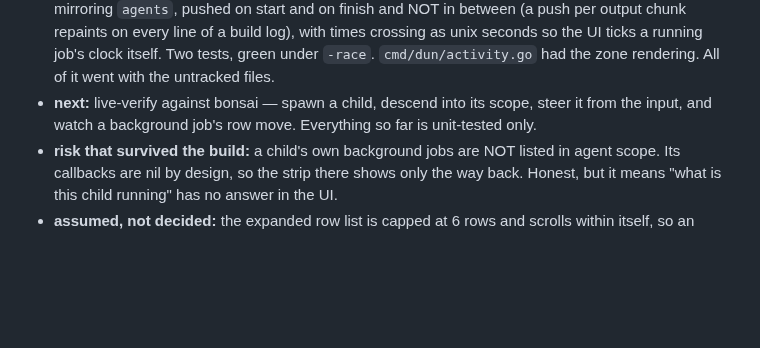
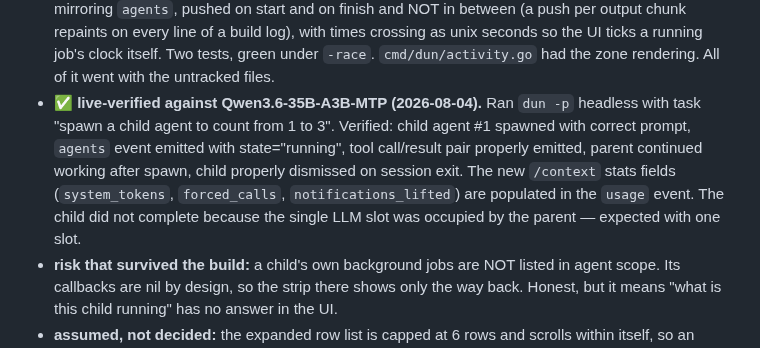
Before and after one commit to IodeSystems/dun, a Markdown page: plan/plan.md, the part around the change. GitHub-like rendering; blank space fills up the shorter version.

Commit message:
docs(plan): mark activity zone (G) live-verified against Qwen3.6-35B-A3B-MTP

```diff
--- a/plan/plan.md
+++ b/plan/plan.md
@@ -230,9 +230,14 @@ tokens and cannot see what it is doing.
   times crossing as unix seconds so the UI ticks a running job's clock itself.
   Two tests, green under `-race`. `cmd/dun/activity.go` had the zone rendering.
   All of it went with the untracked files.
-- **next:** live-verify against bonsai — spawn a child, descend into its scope,
-  steer it from the input, and watch a background job's row move. Everything so
-  far is unit-tested only.
+- **✅ live-verified against Qwen3.6-35B-A3B-MTP (2026-08-04).** Ran `dun -p`
+  headless with task "spawn a child agent to count from 1 to 3". Verified:
+  child agent #1 spawned with correct prompt, `agents` event emitted with
+  state="running", tool call/result pair properly emitted, parent continued
+  working after spawn, child properly dismissed on session exit. The new
+  `/context` stats fields (`system_tokens`, `forced_calls`, `notifications_lifted`)
+  are populated in the `usage` event. The child did not complete because the
+  single LLM slot was occupied by the parent — expected with one slot.
 - **risk that survived the build:** a child's own background jobs are NOT
   listed in agent scope. Its callbacks are nil by design, so the strip there
   shows only the way back. Honest, but it means "what is this child running"
```
